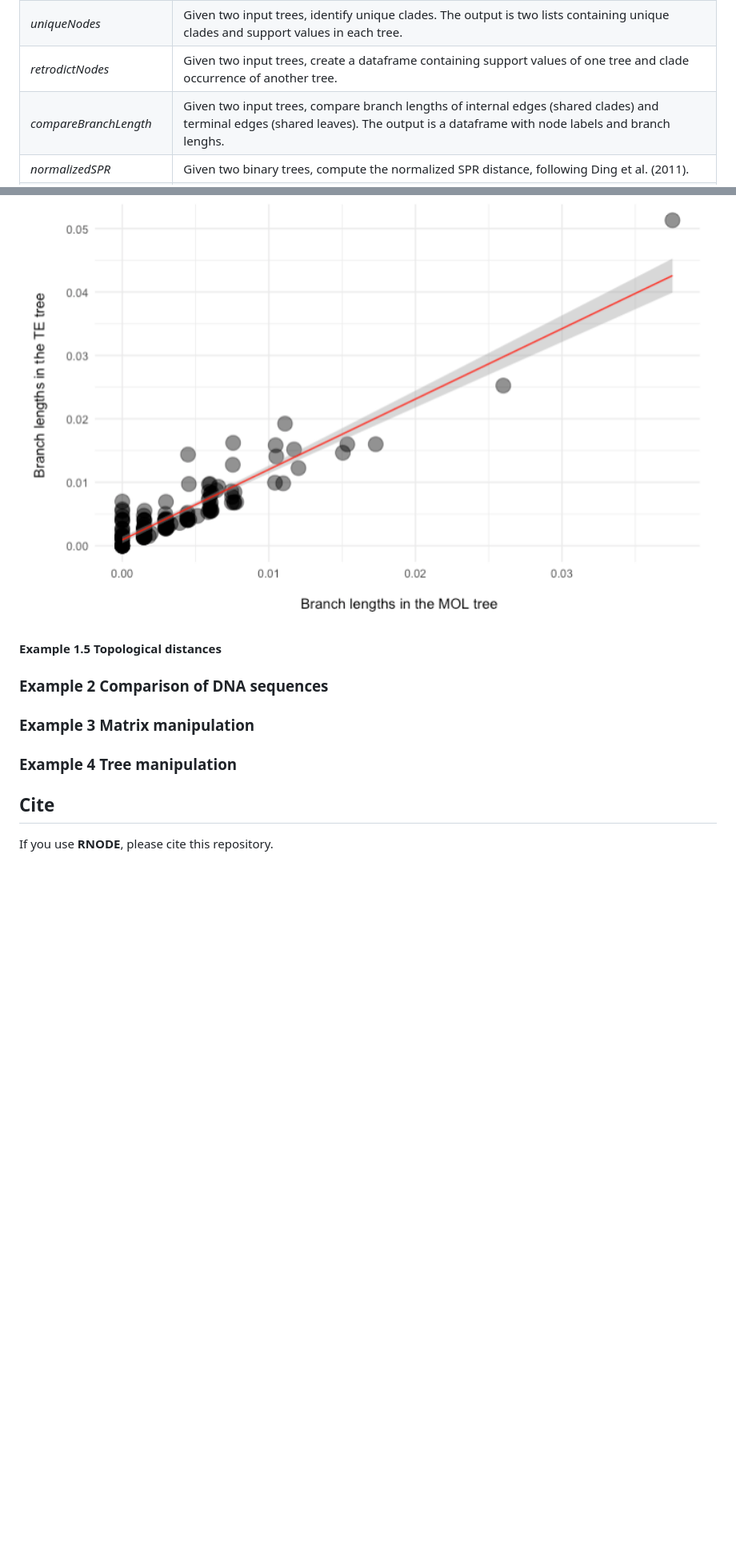
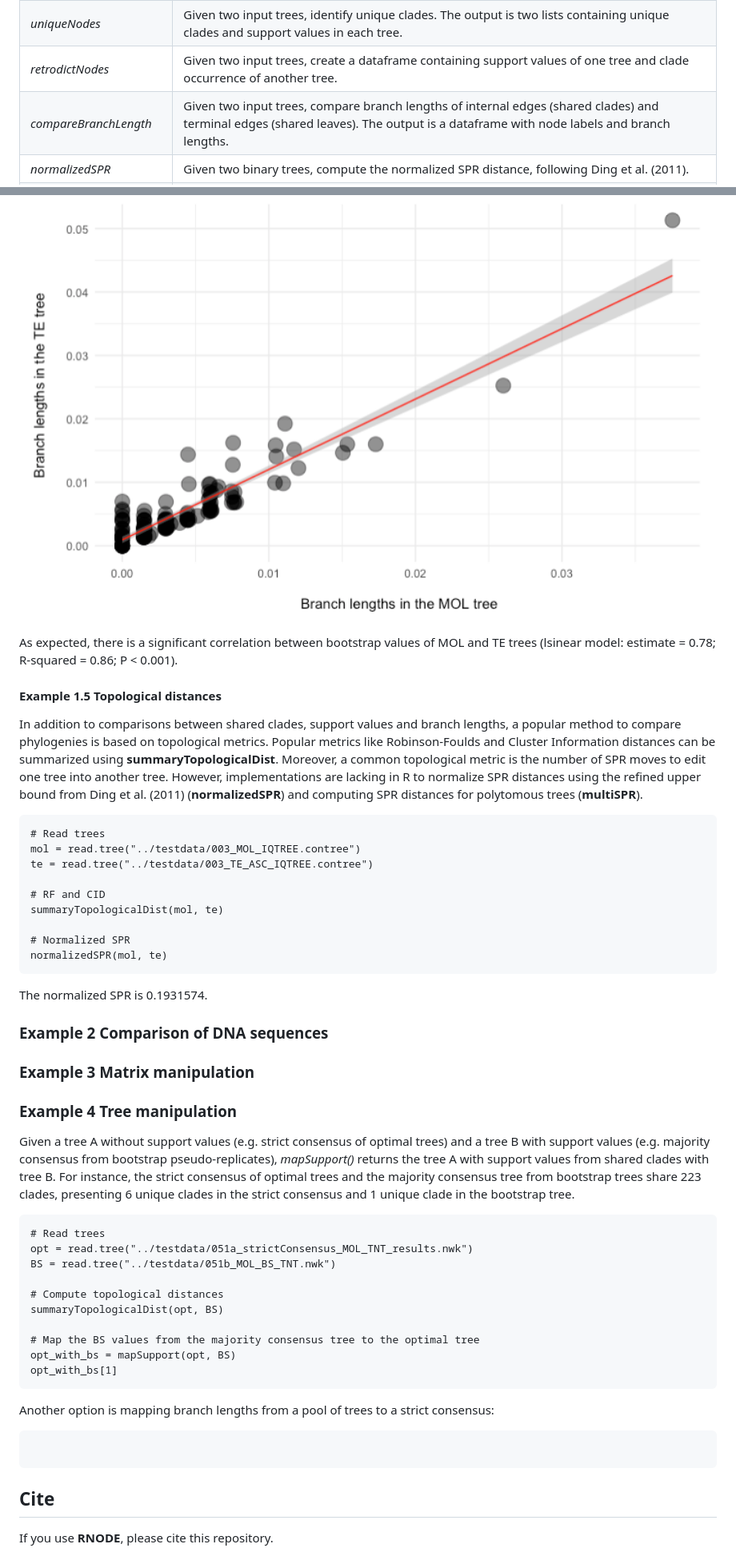
Before and after one commit to danimelsz/RNODE, a Markdown page: README.md, 2 parts joined by grey strips. Shown: that part at 80% size. Rendered like a GitHub page; blank space fills up the shorter version.

Commit message:
mapBranchLength added

````diff
--- a/README.md
+++ b/README.md
@@ -27,7 +27,7 @@ The following functions are available in **RNODE**:
 | *sharedNodes*             | Given two input trees, compare shared clades. The output is (1) basic statistics about number of shared clades and support values; (2) a dataframe with node labels, descendants, and support values of shared clades, which facilitates descriptive and statistical comparisons of clade composition and support between corresponding nodes.  |
 | *uniqueNodes*             | Given two input trees, identify unique clades. The output is two lists containing unique clades and support values in each tree.  |
 | *retrodictNodes*          | Given two input trees, create a dataframe containing support values of one tree and clade occurrence  of another tree. |
-| *compareBranchLength*             | Given two input trees, compare branch lengths of internal edges (shared clades) and terminal edges (shared leaves). The output is a dataframe with node labels and branch lenghs.  |
+| *compareBranchLength*             | Given two input trees, compare branch lengths of internal edges (shared clades) and terminal edges (shared leaves). The output is a dataframe with node labels and branch lengths.  |
 | *normalizedSPR*           | Given two binary trees, compute the normalized SPR distance, following Ding et al. (2011). |
 | *multiSPR*                | Given two sets of binary trees (e.g. MPTs), compute (normalized) SPR distances between two randomly selected trees or between all pairs of trees (summarized as mean or minimum values). |
 | *summaryTopologicalDist*  | Given two sets of trees, compute the number of shared clades, number of unique clades in each tree, Robinson-Foulds, and Cluster Information distance.  |
@@ -178,7 +178,25 @@ ggplot(df, aes(as.numeric(EdgeLength_tree1), as.numeric(EdgeLength_tree2))) +
   <a href="tutorial/example4_lengths.png"><img src="tutorial/example4_lengths.png" alt="df" width="100%"></a>
 </p>
 
+As expected, there is a significant correlation between bootstrap values of MOL and TE trees (lsinear model: estimate = 0.78; R-squared = 0.86; P < 0.001).
+
 #### Example 1.5 Topological distances
+
+In addition to comparisons between shared clades, support values and branch lengths, a popular method to compare phylogenies is based on topological metrics. Popular metrics like Robinson-Foulds and Cluster Information distances can be summarized using **summaryTopologicalDist**. Moreover, a common topological metric is the number of SPR moves to edit one tree into another tree. However, implementations are lacking in R to normalize SPR distances using the refined upper bound from Ding et al. (2011) (**normalizedSPR**) and computing SPR distances for polytomous trees (**multiSPR**).
+
+```
+# Read trees
+mol = read.tree("../testdata/003_MOL_IQTREE.contree")
+te = read.tree("../testdata/003_TE_ASC_IQTREE.contree")
+
+# RF and CID
+summaryTopologicalDist(mol, te)
+
+# Normalized SPR
+normalizedSPR(mol, te)
+```
+
+The normalized SPR is 0.1931574.
 
 ### Example 2 Comparison of DNA sequences
 
@@ -186,7 +204,26 @@ ggplot(df, aes(as.numeric(EdgeLength_tree1), as.numeric(EdgeLength_tree2))) +
 
 ### Example 4 Tree manipulation
 
+Given a tree A without support values (e.g. strict consensus of optimal trees) and a tree B with support values (e.g. majority consensus from bootstrap pseudo-replicates), *mapSupport()* returns the tree A with support values from shared clades with tree B. For instance, the strict consensus of optimal trees and the majority consensus tree from bootstrap trees share 223 clades, presenting 6 unique clades in the strict consensus and 1 unique clade in the bootstrap tree.
 
+```
+# Read trees
+opt = read.tree("../testdata/051a_strictConsensus_MOL_TNT_results.nwk")
+BS = read.tree("../testdata/051b_MOL_BS_TNT.nwk")
+
+# Compute topological distances
+summaryTopologicalDist(opt, BS)
+
+# Map the BS values from the majority consensus tree to the optimal tree
+opt_with_bs = mapSupport(opt, BS)
+opt_with_bs[1]
+```
+
+Another option is mapping branch lengths from a pool of trees to a strict consensus:
+
+```
+
+```
 
 ## Cite
 
````
Also changed, not shown: tutorial/trees_plot.png (added), 4 other files.
